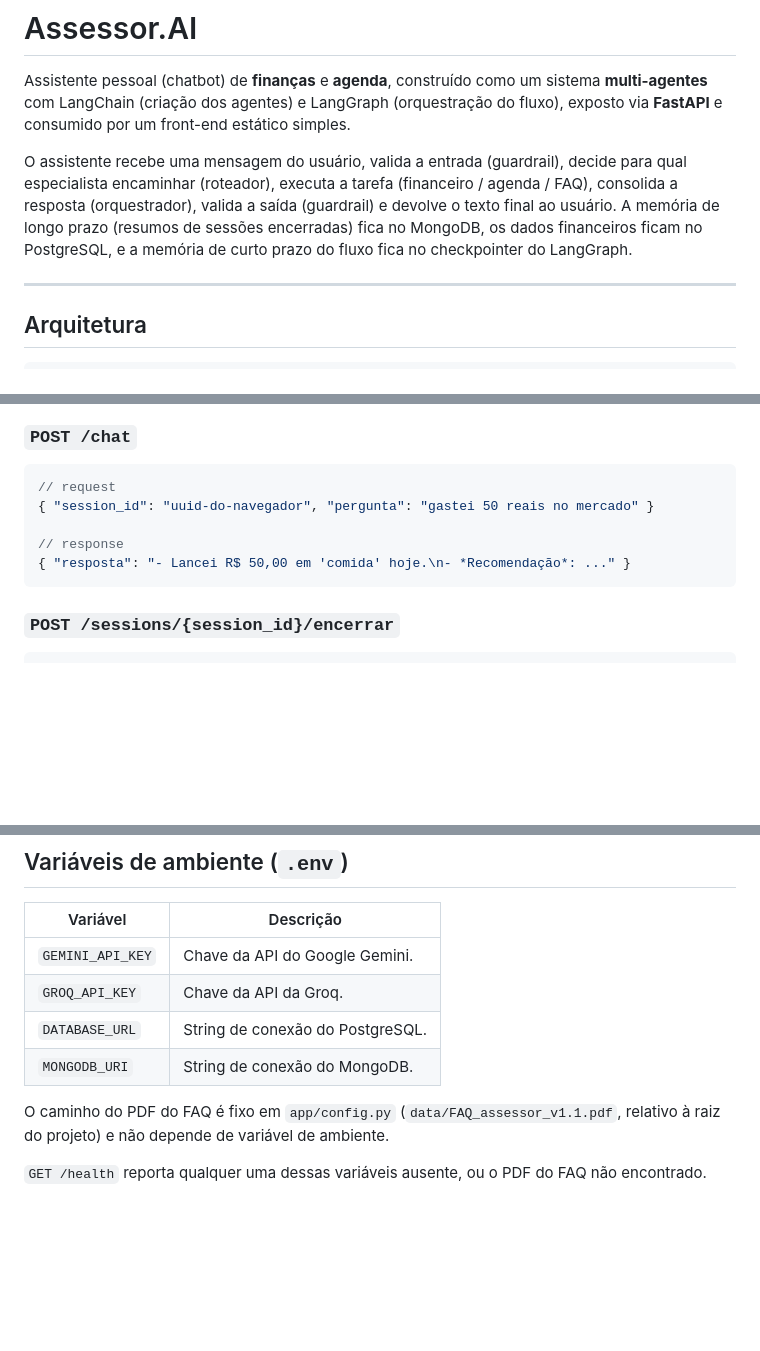
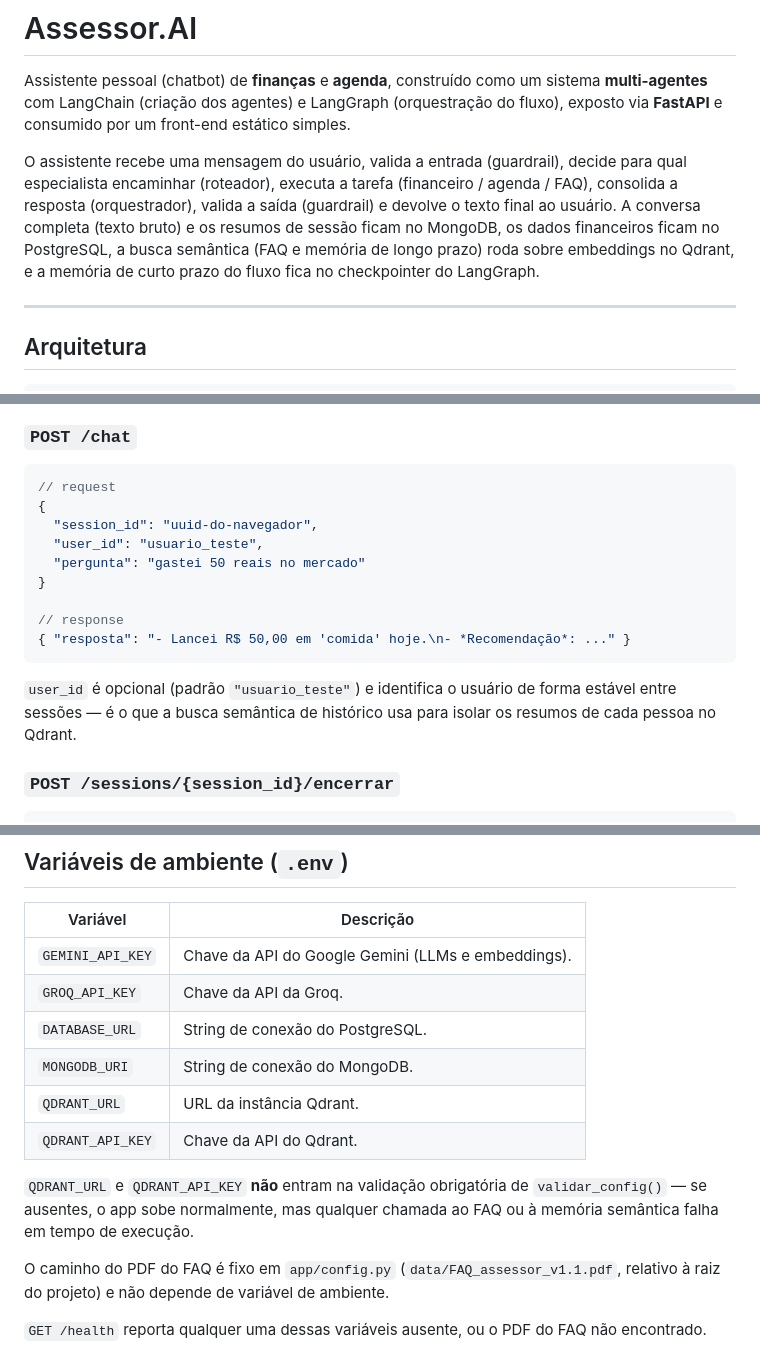
Before and after one commit to EnzoHerrera/Assessor, a Markdown page: README.md, 3 parts joined by grey strips. Rendered like a GitHub page; blank space fills up the shorter version.

````diff
--- a/README.md
+++ b/README.md
@@ -7,8 +7,9 @@ exposto via **FastAPI** e consumido por um front-end estático simples.
 O assistente recebe uma mensagem do usuário, valida a entrada (guardrail), decide para
 qual especialista encaminhar (roteador), executa a tarefa (financeiro / agenda / FAQ),
 consolida a resposta (orquestrador), valida a saída (guardrail) e devolve o texto final
-ao usuário. A memória de longo prazo (resumos de sessões encerradas) fica no MongoDB,
-os dados financeiros ficam no PostgreSQL, e a memória de curto prazo do fluxo fica no
+ao usuário. A conversa completa (texto bruto) e os resumos de sessão ficam no MongoDB,
+os dados financeiros ficam no PostgreSQL, a busca semântica (FAQ e memória de longo
+prazo) roda sobre embeddings no Qdrant, e a memória de curto prazo do fluxo fica no
 checkpointer do LangGraph.
 
 ---
@@ -116,11 +137,19 @@ migracao_fastAPI/
 
 ```json
 // request
-{ "session_id": "uuid-do-navegador", "pergunta": "gastei 50 reais no mercado" }
+{
+  "session_id": "uuid-do-navegador",
+  "user_id": "usuario_teste",
+  "pergunta": "gastei 50 reais no mercado"
+}
 
 // response
 { "resposta": "- Lancei R$ 50,00 em 'comida' hoje.\n- *Recomendação*: ..." }
 ```
+
+`user_id` é opcional (padrão `"usuario_teste"`) e identifica o usuário de forma estável
+entre sessões — é o que a busca semântica de histórico usa para isolar os resumos de cada
+pessoa no Qdrant.
 
 ### `POST /sessions/{session_id}/encerrar`
 
@@ -167,10 +196,16 @@ Tipos: `1=INCOME`, `2=EXPENSES`, `3=TRANSFER`.
 
 | Variável         | Descrição                                            |
 | ---------------- | ----------------------------------------------------- |
-| `GEMINI_API_KEY` | Chave da API do Google Gemini.                        |
+| `GEMINI_API_KEY` | Chave da API do Google Gemini (LLMs e embeddings).     |
 | `GROQ_API_KEY`   | Chave da API da Groq.                                 |
 | `DATABASE_URL`   | String de conexão do PostgreSQL.                      |
 | `MONGODB_URI`    | String de conexão do MongoDB.                         |
+| `QDRANT_URL`     | URL da instância Qdrant.                              |
+| `QDRANT_API_KEY` | Chave da API do Qdrant.                                |
+
+`QDRANT_URL` e `QDRANT_API_KEY` **não** entram na validação obrigatória de
+`validar_config()` — se ausentes, o app sobe normalmente, mas qualquer chamada ao FAQ ou
+à memória semântica falha em tempo de execução.
 
 O caminho do PDF do FAQ é fixo em `app/config.py` (`data/FAQ_assessor_v1.1.pdf`, relativo à
 raiz do projeto) e não depende de variável de ambiente.
````
Also changed, not shown: other parts of README.md (+41 -12 lines).
